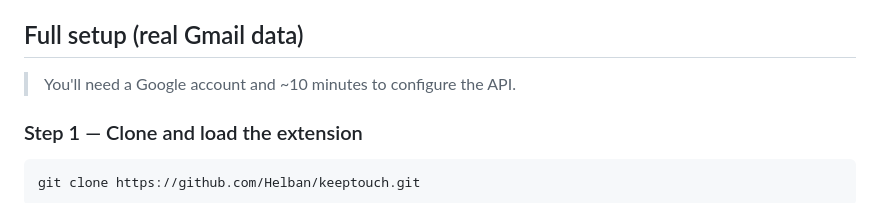
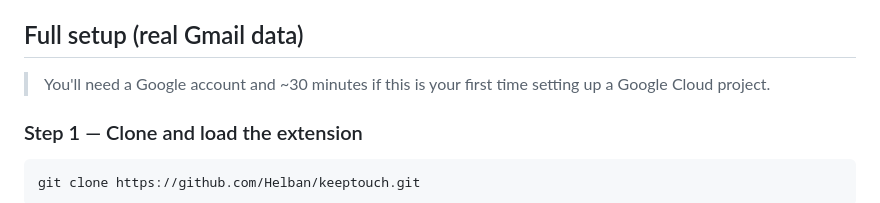
Before and after one commit to Helban/keeptouch, a Markdown page: README.md, the part around the change. Drawn GitHub-style.

Commit message:
Fix setup time estimate to be more realistic

```diff
--- a/README.md
+++ b/README.md
@@ -25,7 +25,7 @@ You'll see a list of fake contacts. No Google account or API key needed.
 
 ## Full setup (real Gmail data)
 
-> You'll need a Google account and ~10 minutes to configure the API.
+> You'll need a Google account and ~30 minutes if this is your first time setting up a Google Cloud project.
 
 ### Step 1 — Clone and load the extension
 
```
